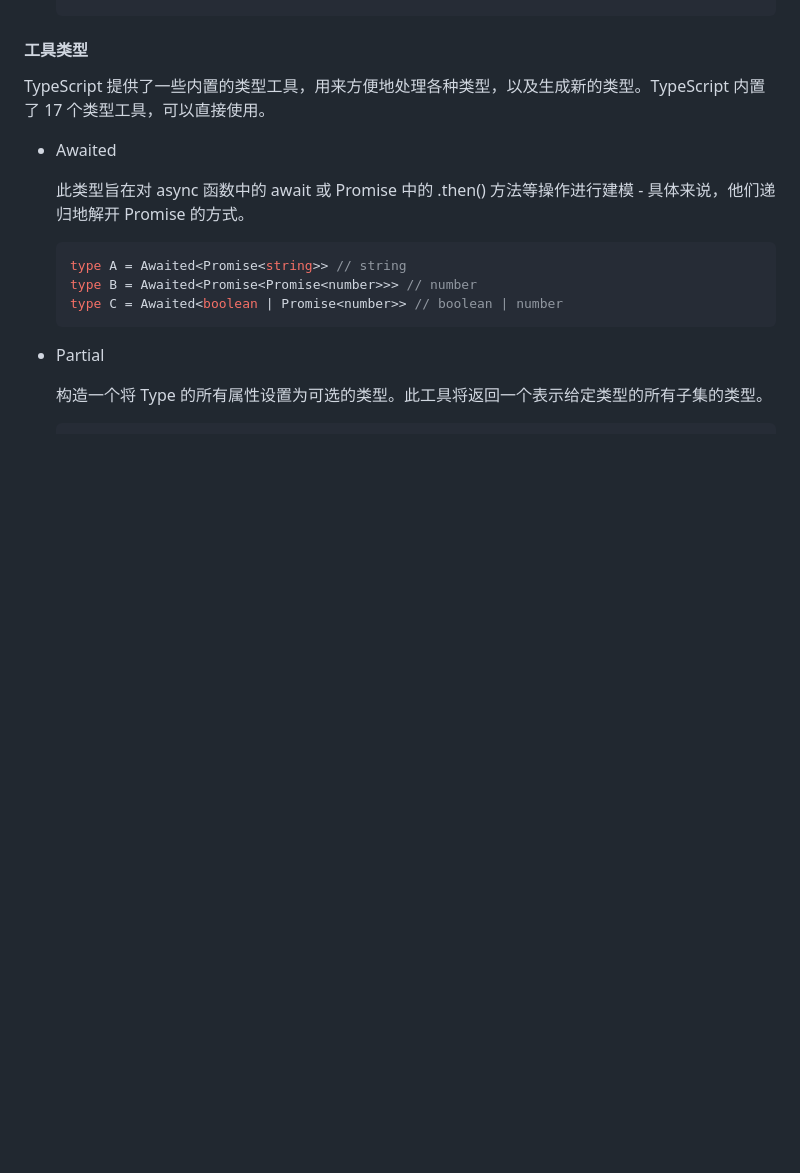
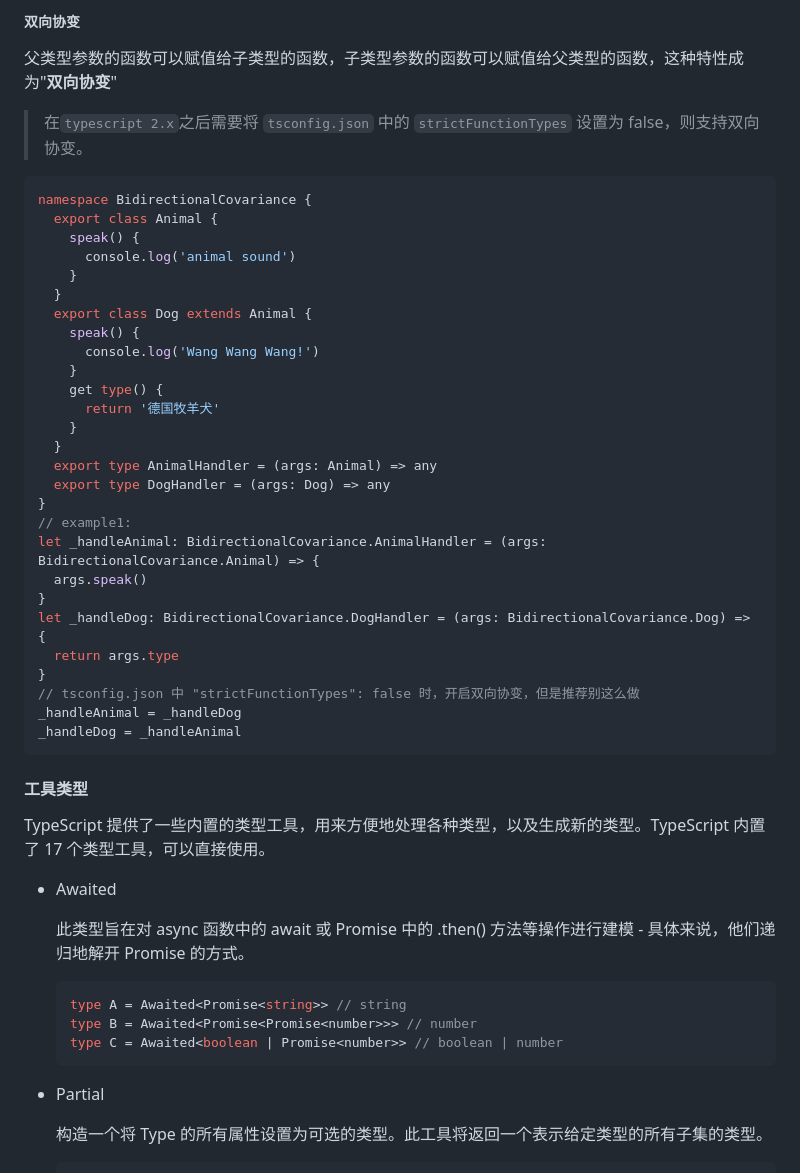
Before and after one commit to KZ137onethe/typescript, a Markdown page: README.md, the part around the change printed below. Drawn GitHub-style; blank space fills up the shorter version.

````diff
--- a/README.md
+++ b/README.md
@@ -1423,8 +1492,42 @@ for(let s of strings) {
+##### 双向协变
+
+父类型参数的函数可以赋值给子类型的函数，子类型参数的函数可以赋值给父类型的函数，这种特性成为"**双向协变**"
+
+> 在`typescript 2.x`之后需要将 `tsconfig.json` 中的 `strictFunctionTypes` 设置为 false，则支持双向协变。
+
+```typescript
+namespace BidirectionalCovariance {
+  export class Animal {
+    speak() {
+      console.log('animal sound')
+    }
+  }
+  export class Dog extends Animal {
+    speak() {
+      console.log('Wang Wang Wang!')
+    }
+    get type() {
+      return '德国牧羊犬'
+    }
+  }
+  export type AnimalHandler = (args: Animal) => any
+  export type DogHandler = (args: Dog) => any
+}
+// example1:
+let _handleAnimal: BidirectionalCovariance.AnimalHandler = (args: BidirectionalCovariance.Animal) => {
+  args.speak()
+}
+let _handleDog: BidirectionalCovariance.DogHandler = (args: BidirectionalCovariance.Dog) => {
+  return args.type
+}
+// tsconfig.json 中 "strictFunctionTypes": false 时，开启双向协变，但是推荐别这么做
+_handleAnimal = _handleDog
+_handleDog = _handleAnimal
+```
+
 #### 工具类型
 
 TypeScript 提供了一些内置的类型工具，用来方便地处理各种类型，以及生成新的类型。TypeScript 内置了 17 个类型工具，可以直接使用。
-
-
 
 * Awaited<Type>
 
````
Also changed, not shown: other parts of README.md (+69 -0 lines).
